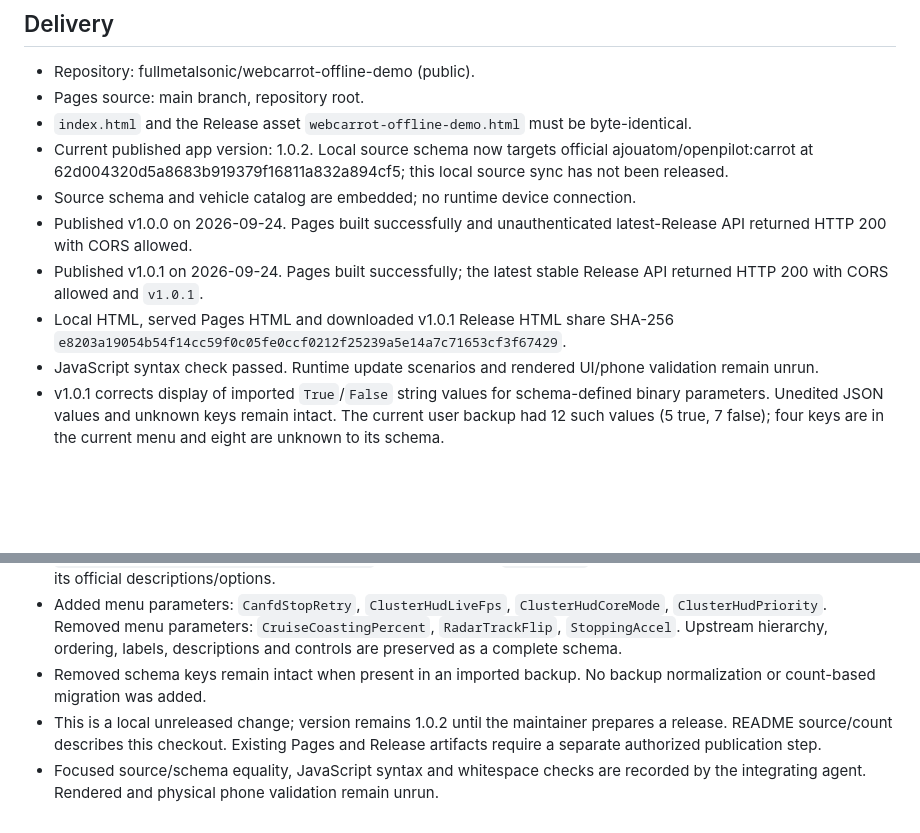
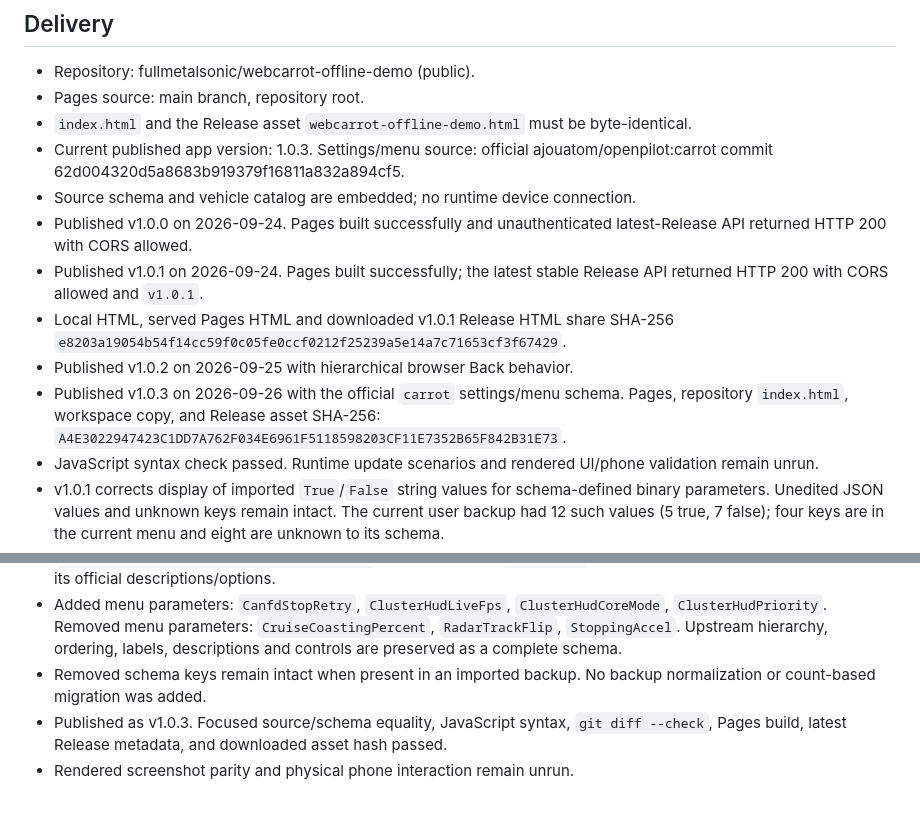
Before and after one commit to fullmetalsonic/webcarrot-offline-demo, a Markdown page: HANDOVER.md, 2 parts joined by grey strips. Drawn GitHub-style; blank space fills up the shorter version.

Commit message:
Record v1.0.3 release verification

```diff
--- a/HANDOVER.md
+++ b/HANDOVER.md
@@ -5,11 +5,13 @@
 - Repository: fullmetalsonic/webcarrot-offline-demo (public).
 - Pages source: main branch, repository root.
 - `index.html` and the Release asset `webcarrot-offline-demo.html` must be byte-identical.
-- Current published app version: 1.0.2. Local source schema now targets official ajouatom/openpilot:carrot at 62d004320d5a8683b919379f16811a832a894cf5; this local source sync has not been released.
+- Current published app version: 1.0.3. Settings/menu source: official ajouatom/openpilot:carrot commit 62d004320d5a8683b919379f16811a832a894cf5.
 - Source schema and vehicle catalog are embedded; no runtime device connection.
 - Published v1.0.0 on 2026-09-24. Pages built successfully and unauthenticated latest-Release API returned HTTP 200 with CORS allowed.
 - Published v1.0.1 on 2026-09-24. Pages built successfully; the latest stable Release API returned HTTP 200 with CORS allowed and `v1.0.1`.
 - Local HTML, served Pages HTML and downloaded v1.0.1 Release HTML share SHA-256 `e8203a19054b54f14cc59f0c05fe0ccf0212f25239a5e14a7c71653cf3f67429`.
+- Published v1.0.2 on 2026-09-25 with hierarchical browser Back behavior.
+- Published v1.0.3 on 2026-09-26 with the official `carrot` settings/menu schema. Pages, repository `index.html`, workspace copy, and Release asset SHA-256: `A4E3022947423C1DD7A762F034E6961F5118598203CF11E7352B65F842B31E73`.
 - JavaScript syntax check passed. Runtime update scenarios and rendered UI/phone validation remain unrun.
 - v1.0.1 corrects display of imported `True`/`False` string values for schema-defined binary parameters. Unedited JSON values and unknown keys remain intact. The current user backup had 12 such values (5 true, 7 false); four keys are in the current menu and eight are unknown to its schema.
 - v1.0.2 records hierarchical in-app view state in browser history: Android/browser Back returns through settings, search, vehicle and value-dialog steps. The Settings top level does not trap Back. Syntax checked; real phone/browser interaction remains unverified.
@@ -37,5 +39,5 @@ Only the demo, public documentation and source license notices belong here. Neve
 - Embedded settings and complete menu are copied from upstream commit `62d004320d5a8683b919379f16811a832a894cf5`: 185 parameters. `PaddleMode` retains the official range 0 through 3 and its official descriptions/options.
 - Added menu parameters: `CanfdStopRetry`, `ClusterHudLiveFps`, `ClusterHudCoreMode`, `ClusterHudPriority`. Removed menu parameters: `CruiseCoastingPercent`, `RadarTrackFlip`, `StoppingAccel`. Upstream hierarchy, ordering, labels, descriptions and controls are preserved as a complete schema.
 - Removed schema keys remain intact when present in an imported backup. No backup normalization or count-based migration was added.
-- This is a local unreleased change; version remains 1.0.2 until the maintainer prepares a release. README source/count describes this checkout. Existing Pages and Release artifacts require a separate authorized publication step.
-- Focused source/schema equality, JavaScript syntax and whitespace checks are recorded by the integrating agent. Rendered and physical phone validation remain unrun.
+- Published as v1.0.3. Focused source/schema equality, JavaScript syntax, `git diff --check`, Pages build, latest Release metadata, and downloaded asset hash passed.
+- Rendered screenshot parity and physical phone interaction remain unrun.
```
